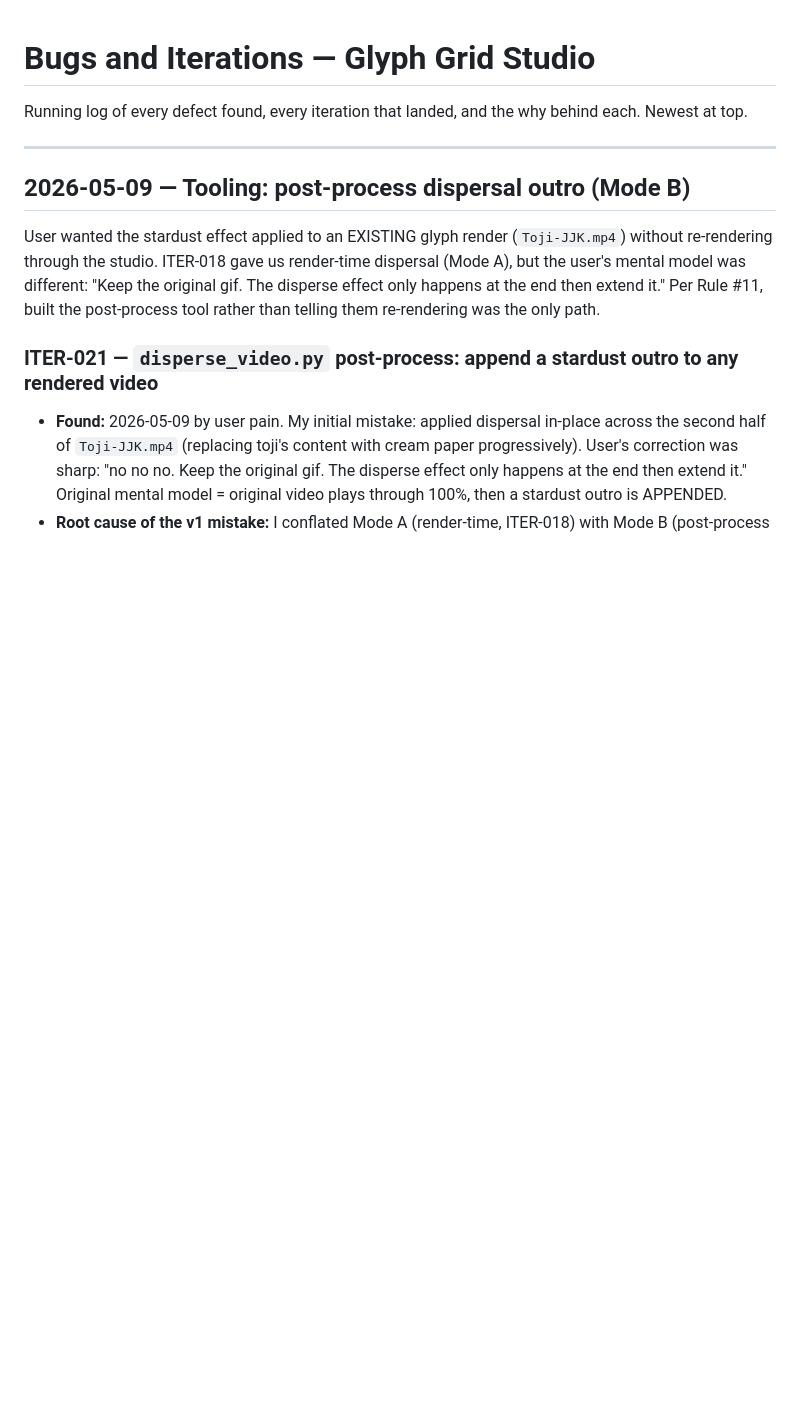
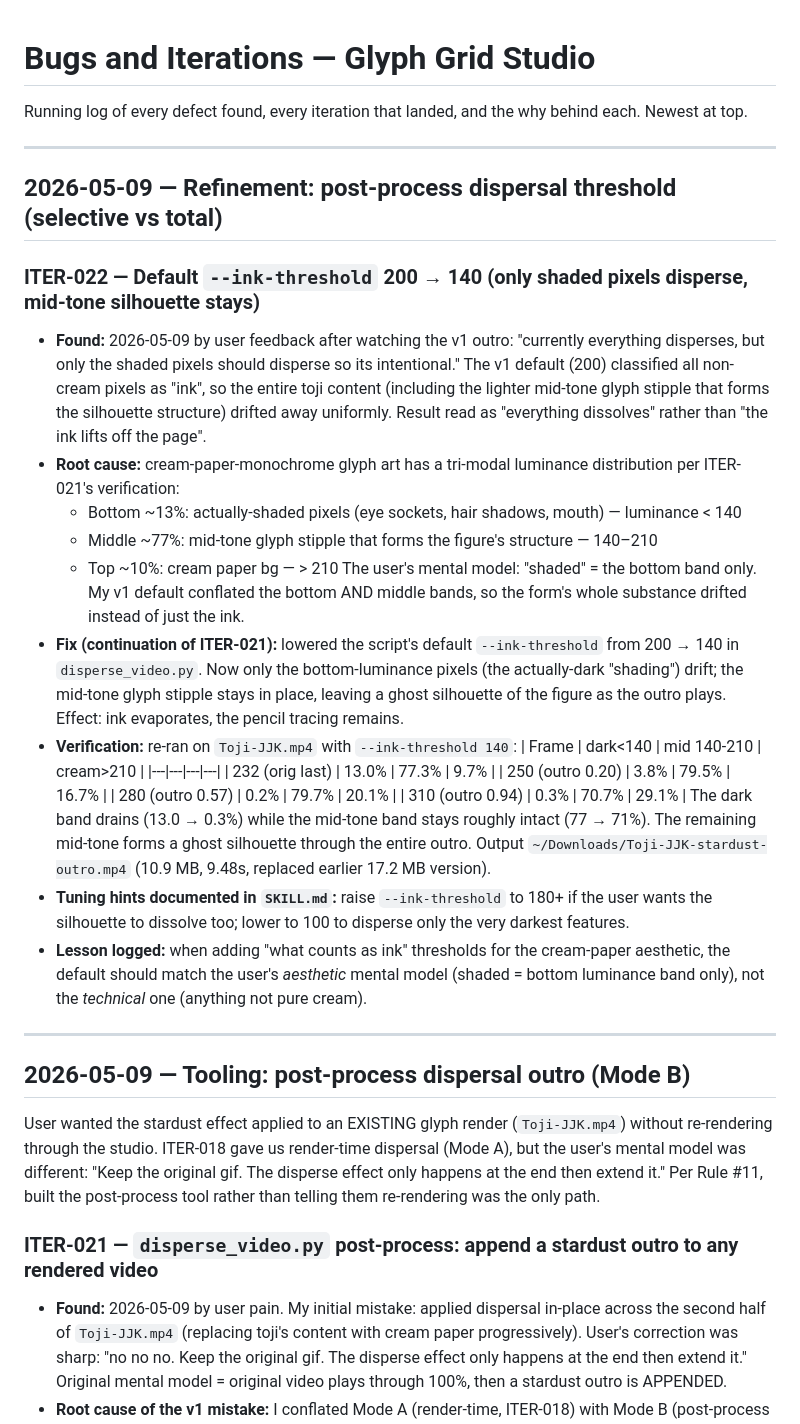
Before and after one commit to Joona-t/glyph-grid-studio, a Markdown page: BUGS_AND_ITERATIONS.md, the part around the change. Rendered like a GitHub page; blank space fills up the shorter version.

Commit message:
docs: ITER-022 — disperse_video.py default threshold 200 → 140
User feedback after viewing v1 outro: "currently everything disperses,
but only the shaded pixels should disperse so its intentional."

v1 default (200) caught all non-cream pixels including the mid-tone
glyph stipple that forms the figure's structure → everything drifted
uniformly.  Cream-paper-monochrome glyph art has a tri-modal luminance
distribution:
  - <140 = actually-shaded pixels (the "ink")
  - 140-210 = mid-tone glyph stipple (the form's structure)
  - >210 = cream paper bg

User wants only the bottom band to drift, leaving the mid-tone stipple
as a ghost silhouette.  Lowered default to 140.

Verified on Toji-JJK.mp4: dark<140 drains 13.0% → 0.3%, mid 140-210
stays roughly 77 → 71% across outro.  Effect reads as "ink evaporates,
pencil tracing remains".

Lesson: defaults should match user's aesthetic mental model (shaded =
bottom luminance band only), not technical one (anything not cream).

```diff
--- a/BUGS_AND_ITERATIONS.md
+++ b/BUGS_AND_ITERATIONS.md
@@ -1,6 +1,30 @@
 # Bugs and Iterations — Glyph Grid Studio
 
 Running log of every defect found, every iteration that landed, and the why behind each. Newest at top.
+
+---
+
+## 2026-05-09 — Refinement: post-process dispersal threshold (selective vs total)
+
+### ITER-022 — Default `--ink-threshold` 200 → 140 (only shaded pixels disperse, mid-tone silhouette stays)
+
+- **Found:** 2026-05-09 by user feedback after watching the v1 outro: "currently everything disperses, but only the shaded pixels should disperse so its intentional."  The v1 default (200) classified all non-cream pixels as "ink", so the entire toji content (including the lighter mid-tone glyph stipple that forms the silhouette structure) drifted away uniformly.  Result read as "everything dissolves" rather than "the ink lifts off the page".
+- **Root cause:** cream-paper-monochrome glyph art has a tri-modal luminance distribution per ITER-021's verification:
+    - Bottom ~13%: actually-shaded pixels (eye sockets, hair shadows, mouth) — luminance < 140
+    - Middle ~77%: mid-tone glyph stipple that forms the figure's structure — 140–210
+    - Top ~10%: cream paper bg — > 210
+  The user's mental model: "shaded" = the bottom band only.  My v1 default conflated the bottom AND middle bands, so the form's whole substance drifted instead of just the ink.
+- **Fix (continuation of ITER-021):** lowered the script's default `--ink-threshold` from 200 → 140 in `disperse_video.py`.  Now only the bottom-luminance pixels (the actually-dark "shading") drift; the mid-tone glyph stipple stays in place, leaving a ghost silhouette of the figure as the outro plays.  Effect: ink evaporates, the pencil tracing remains.
+- **Verification:** re-ran on `Toji-JJK.mp4` with `--ink-threshold 140`:
+    | Frame | dark<140 | mid 140-210 | cream>210 |
+    |---|---|---|---|
+    | 232 (orig last) | 13.0% | 77.3% | 9.7% |
+    | 250 (outro 0.20) | 3.8% | 79.5% | 16.7% |
+    | 280 (outro 0.57) | 0.2% | 79.7% | 20.1% |
+    | 310 (outro 0.94) | 0.3% | 70.7% | 29.1% |
+    The dark band drains (13.0 → 0.3%) while the mid-tone band stays roughly intact (77 → 71%).  The remaining mid-tone forms a ghost silhouette through the entire outro.  Output `~/Downloads/Toji-JJK-stardust-outro.mp4` (10.9 MB, 9.48s, replaced earlier 17.2 MB version).
+- **Tuning hints documented in `SKILL.md`:** raise `--ink-threshold` to 180+ if the user wants the silhouette to dissolve too; lower to 100 to disperse only the very darkest features.
+- **Lesson logged:** when adding "what counts as ink" thresholds for the cream-paper aesthetic, the default should match the user's *aesthetic* mental model (shaded = bottom luminance band only), not the *technical* one (anything not pure cream).
 
 ---
 
```
